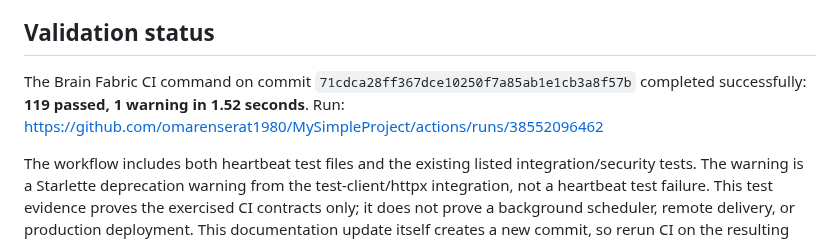
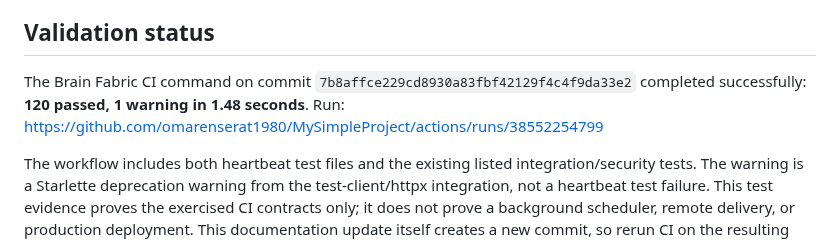
Before and after one commit to omarenserat1980/MySimpleProject, a Markdown page: brain_v12/docs/UNIVERSAL_HEARTBEAT_FACTORY_V1_AUDIT.md, the part around the change. GitHub-like rendering.

```diff
--- a/brain_v12/docs/UNIVERSAL_HEARTBEAT_FACTORY_V1_AUDIT.md
+++ b/brain_v12/docs/UNIVERSAL_HEARTBEAT_FACTORY_V1_AUDIT.md
@@ -63,6 +63,6 @@ Files added/changed on this branch:
 
 ## Validation status
 
-The Brain Fabric CI command on commit `71cdca28ff367dce10250f7a85ab1e1cb3a8f57b` completed successfully: **119 passed, 1 warning in 1.52 seconds**. Run: https://github.com/omarenserat1980/MySimpleProject/actions/runs/38552096462
+The Brain Fabric CI command on commit `7b8affce229cd8930a83fbf42129f4c4f9da33e2` completed successfully: **120 passed, 1 warning in 1.48 seconds**. Run: https://github.com/omarenserat1980/MySimpleProject/actions/runs/38552254799
 
 The workflow includes both heartbeat test files and the existing listed integration/security tests. The warning is a Starlette deprecation warning from the test-client/httpx integration, not a heartbeat test failure. This test evidence proves the exercised CI contracts only; it does not prove a background scheduler, remote delivery, or production deployment. This documentation update itself creates a new commit, so rerun CI on the resulting latest PR head before acceptance.
```
